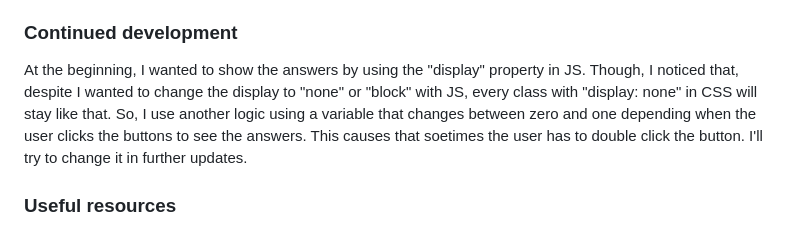
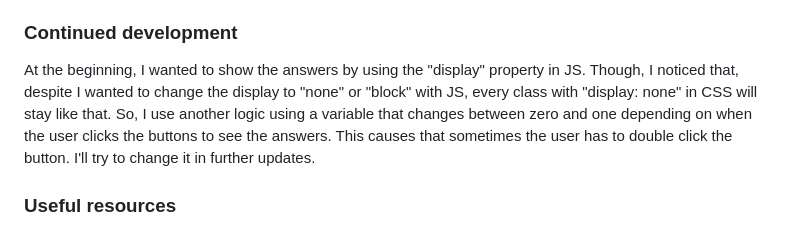
Before and after one commit to Zotolok/Front-End, a Markdown page: FAQ Accordion/README.md, the part around the change. Rendered like a GitHub page.

```diff
--- a/FAQ Accordion/README.md
+++ b/FAQ Accordion/README.md
@@ -76,7 +76,7 @@ In the last code, "max-width" means the maximum size needed to make a change in
 
 ### Continued development
 
-At the beginning, I wanted to show the answers by using the "display" property in JS. Though, I noticed that, despite I wanted to change the display to "none" or "block" with JS, every class with "display: none" in CSS will stay like that. So, I use another logic using a variable that changes between zero and one depending when the user clicks the buttons to see the answers. This causes that soetimes the user has to double click the button. I'll try to change it in further updates.
+At the beginning, I wanted to show the answers by using the "display" property in JS. Though, I noticed that, despite I wanted to change the display to "none" or "block" with JS, every class with "display: none" in CSS will stay like that. So, I use another logic using a variable that changes between zero and one depending on when the user clicks the buttons to see the answers. This causes that sometimes the user has to double click the button. I'll try to change it in further updates.
 
 
 ### Useful resources
```
